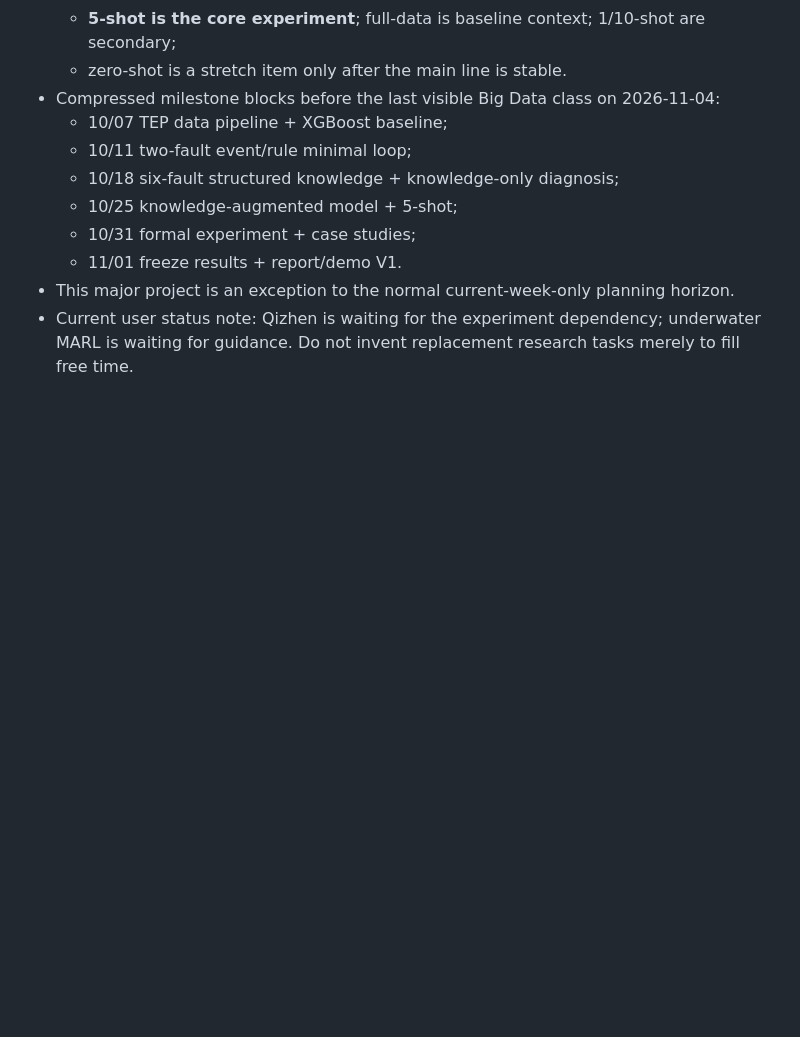
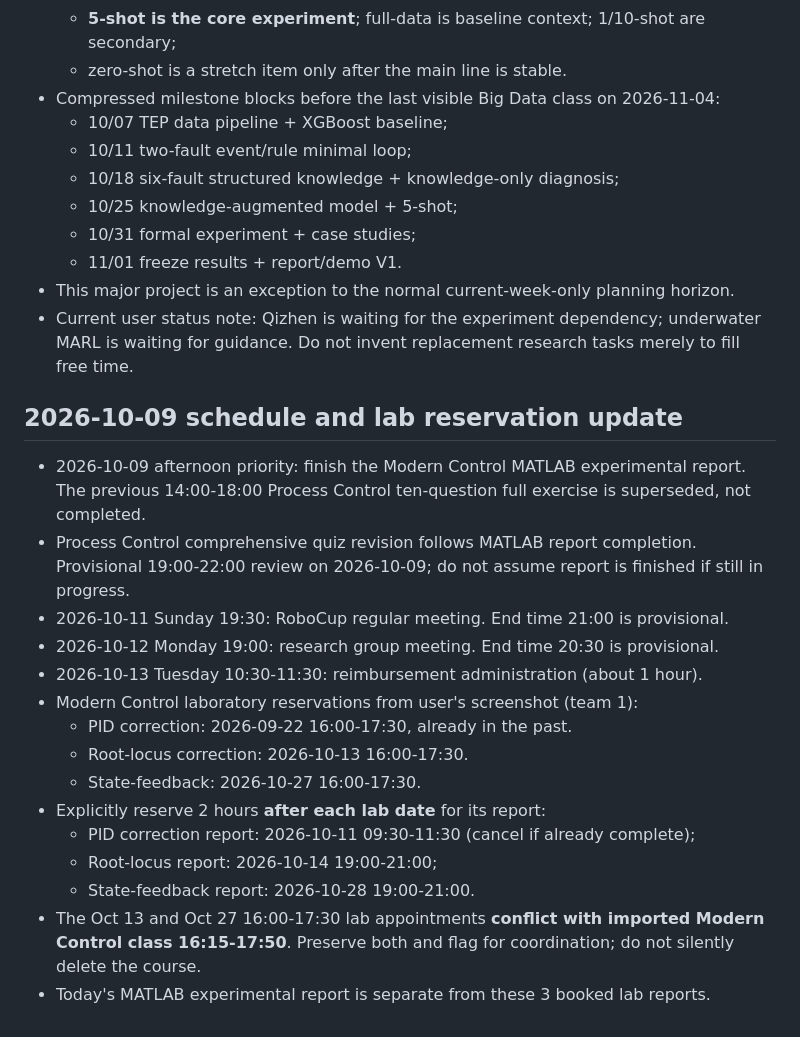
Before and after one commit to fengye918/super-productivity-planner, a Markdown page: ACTIVE_CONTEXT.md, the part around one of its changes. GitHub-like rendering; blank space fills up the shorter version.

Commit message:
Record new meetings, lab booking clashes, and post-lab report blocks

```diff
--- a/ACTIVE_CONTEXT.md
+++ b/ACTIVE_CONTEXT.md
@@ -167,3 +167,21 @@ Updated: 2026-10-05
   - 11/01 freeze results + report/demo V1.
 - This major project is an exception to the normal current-week-only planning horizon.
 - Current user status note: Qizhen is waiting for the experiment dependency; underwater MARL is waiting for guidance. Do not invent replacement research tasks merely to fill free time.
+
+
+## 2026-10-09 schedule and lab reservation update
+- 2026-10-09 afternoon priority: finish the Modern Control MATLAB experimental report. The previous 14:00-18:00 Process Control ten-question full exercise is superseded, not completed.
+- Process Control comprehensive quiz revision follows MATLAB report completion. Provisional 19:00-22:00 review on 2026-10-09; do not assume report is finished if still in progress.
+- 2026-10-11 Sunday 19:30: RoboCup regular meeting. End time 21:00 is provisional.
+- 2026-10-12 Monday 19:00: research group meeting. End time 20:30 is provisional.
+- 2026-10-13 Tuesday 10:30-11:30: reimbursement administration (about 1 hour).
+- Modern Control laboratory reservations from user's screenshot (team 1):
+  - PID correction: 2026-09-22 16:00-17:30, already in the past.
+  - Root-locus correction: 2026-10-13 16:00-17:30.
+  - State-feedback: 2026-10-27 16:00-17:30.
+- Explicitly reserve 2 hours **after each lab date** for its report:
+  - PID correction report: 2026-10-11 09:30-11:30 (cancel if already complete);
+  - Root-locus report: 2026-10-14 19:00-21:00;
+  - State-feedback report: 2026-10-28 19:00-21:00.
+- The Oct 13 and Oct 27 16:00-17:30 lab appointments **conflict with imported Modern Control class 16:15-17:50**. Preserve both and flag for coordination; do not silently delete the course.
+- Today's MATLAB experimental report is separate from these 3 booked lab reports.
```
Also changed, not shown: other parts of ACTIVE_CONTEXT.md (+1 -1 lines).
